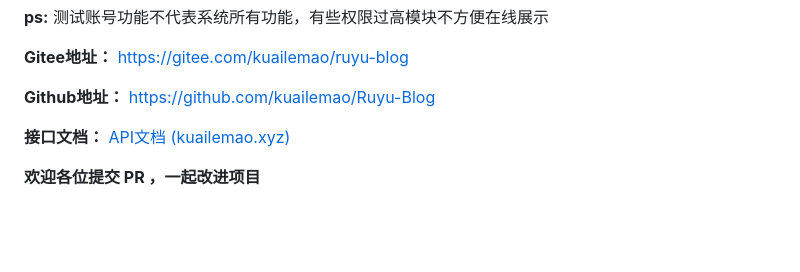
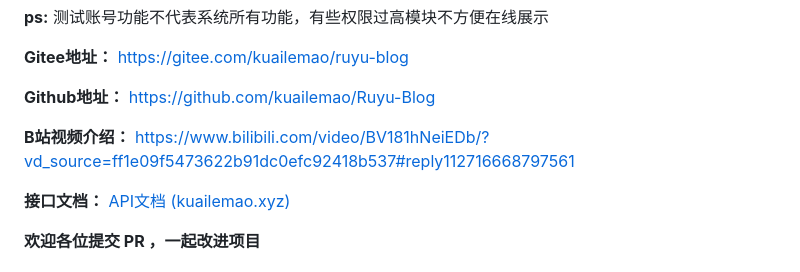
Before and after one commit to kuailemao/Ruyu-Blog, a Markdown page: README.md, the part around the change. GitHub-like rendering; blank space fills up the shorter version.

Commit message:
README新增B站视频介绍链接

```diff
--- a/README.md
+++ b/README.md
@@ -41,6 +41,8 @@
 **Gitee地址：** https://gitee.com/kuailemao/ruyu-blog
 
 **Github地址：** https://github.com/kuailemao/Ruyu-Blog
+
+**B站视频介绍：** https://www.bilibili.com/video/BV181hNeiEDb/?vd_source=ff1e09f5473622b91dc0efc92418b537#reply112716668797561
 
 **接口文档：** [API文档 (kuailemao.xyz)](https://kuailemao.xyz:8088/doc.html#/home)
 
```
